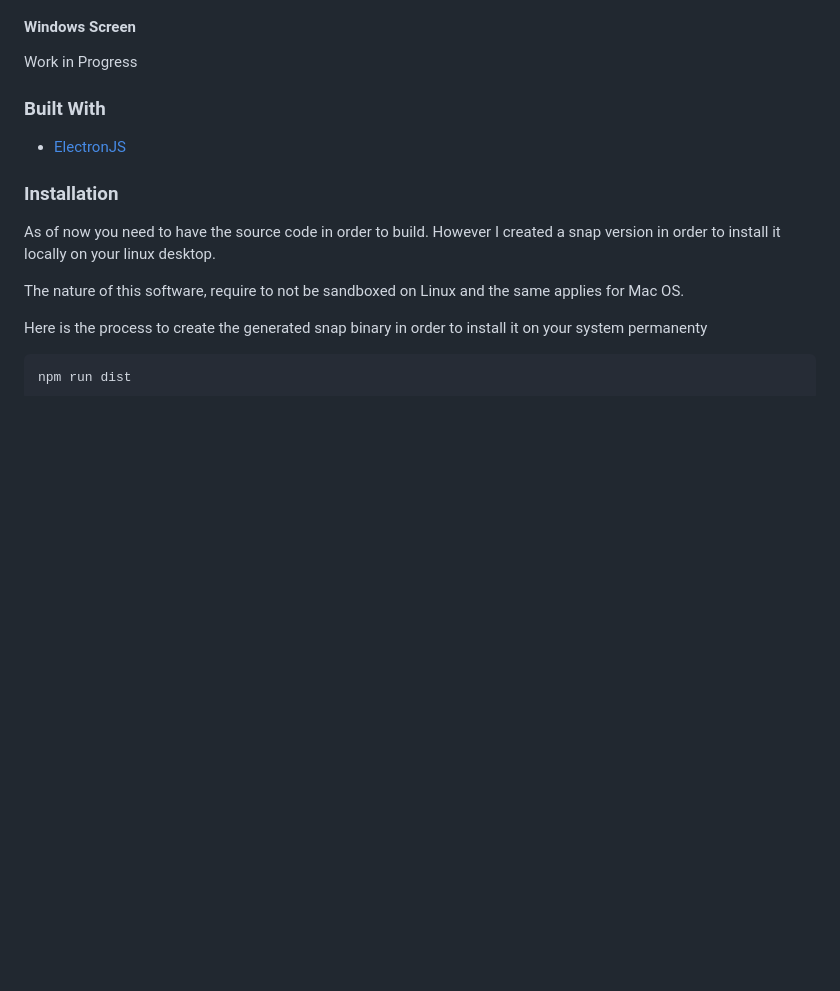
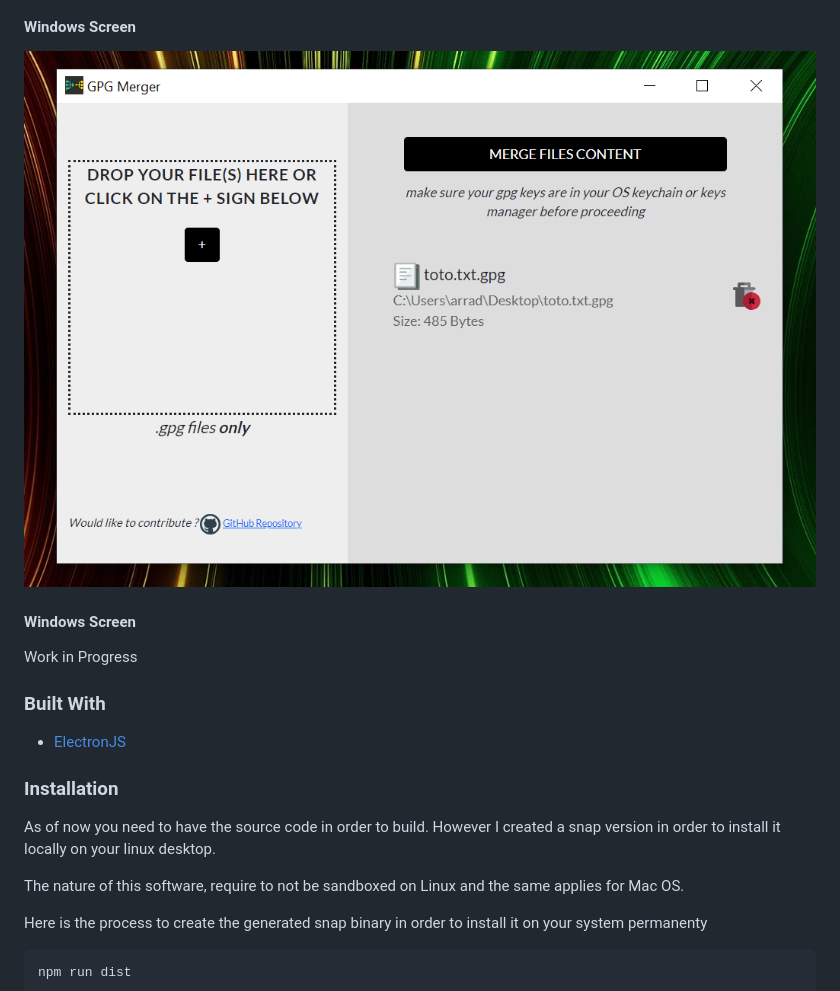
Before and after one commit to mohamed-arradi/GPGFileMerger, a Markdown page: README.md, the part around the change. Rendered like a GitHub page; pictures changed too: screenshots/win-screenshot.png (added); blank space fills up the shorter version.

Commit message:
Update Readme + Windows Progress Bar

```diff
--- a/README.md
+++ b/README.md
@@ -80,6 +80,9 @@ The App should launch as per below (with a files list empty of course :)).
 ![Linux Version](/screenshots/linux-screenshot.png)
 
 #### Windows Screen
+![Windows Version](/screenshots/win-screenshot.png)
+
+#### Windows Screen
  Work in Progress
 
 ### Built With
```
Also changed, not shown: 4 other files.
